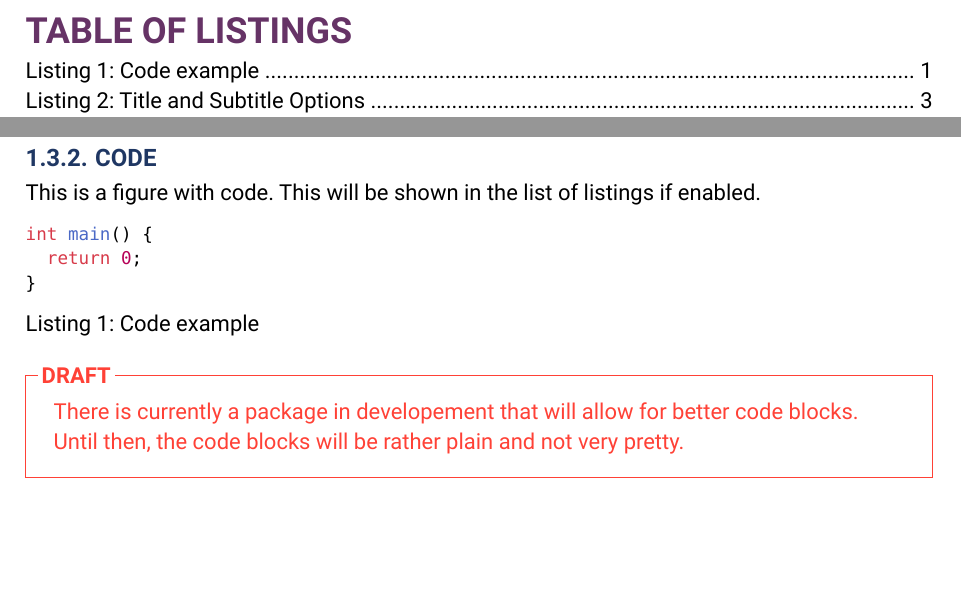
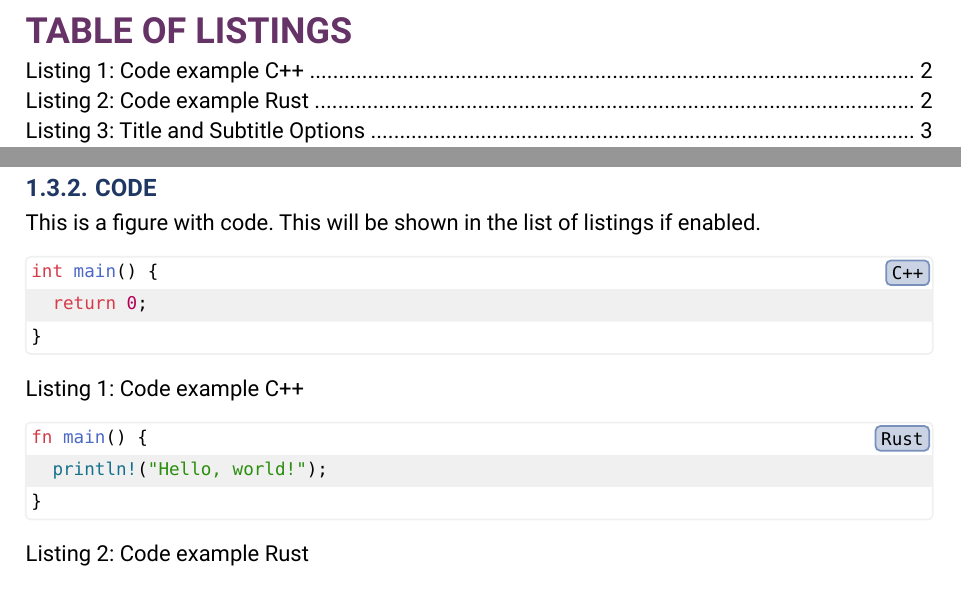
Before and after one commit to TomVer99/FHICT-typst-template, a Typst document (showcase.typ): two parts of pages 6 and 7 of 11 before the commit and two parts of pages 6 and 8 of 11 after it, joined at a grey line, cut so that both start at the same text, the shorter picture padded with empty space. The pictures show the PDF file showcase.pdf that the author committed with the source.

Commit message:
added extra code example to show different languages

````diff
--- a/showcase.typ
+++ b/showcase.typ
@@ -68,12 +69,17 @@ This is a figure with code. This will be shown in the list of listings if enable
     return 0;
   }
   ```,
-  caption: "Code example",
+  caption: "Code example C++",
 )
 
-#todo([
-  There is currently a package in developement that will allow for better code blocks. Until then, the code blocks will be rather plain and not very pretty.
-])
+#figure(
+  ```rust
+  fn main() {
+    println!("Hello, world!");
+  }
+  ```,
+  caption: "Code example Rust",
+)
 
 == Citations
 
````
Also changed, not shown: showcase.pdf, showcase.typ (1 more changed lines).
